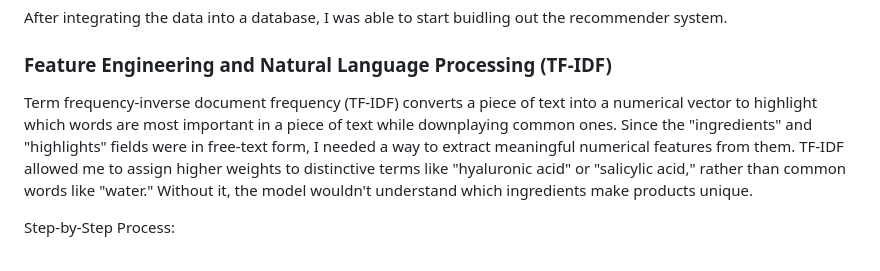
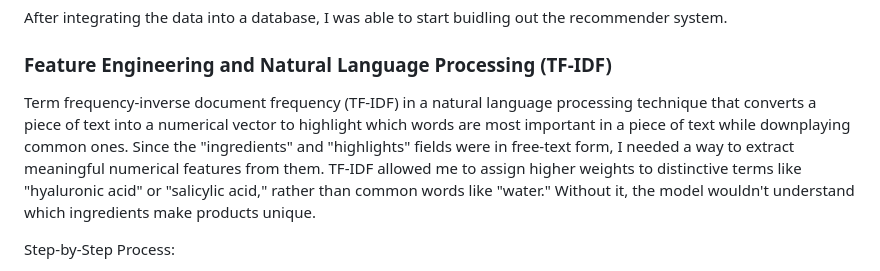
Before and after one commit to numarahman/FindMyGlow-A-Skincare-Product-Recommendation-System, a Markdown page: README.md, the part around one of its changes. Rendered like a GitHub page.

```diff
--- a/README.md
+++ b/README.md
@@ -72,7 +73,7 @@ After integrating the data into a database, I was able to start buidling out the
 
 ### Feature Engineering and Natural Language Processing (TF-IDF)
 
-Term frequency-inverse document frequency (TF-IDF) converts a piece of text into a numerical vector to highlight which words are most important in a piece of text while downplaying common ones. Since the "ingredients" and "highlights" fields were in free-text form, I needed a way to extract meaningful numerical features from them. TF-IDF allowed me to assign higher weights to distinctive terms like "hyaluronic acid" or "salicylic acid," rather than common words like "water." Without it, the model wouldn't understand which ingredients make products unique.
+Term frequency-inverse document frequency (TF-IDF) in a natural language processing technique that converts a piece of text into a numerical vector to highlight which words are most important in a piece of text while downplaying common ones. Since the "ingredients" and "highlights" fields were in free-text form, I needed a way to extract meaningful numerical features from them. TF-IDF allowed me to assign higher weights to distinctive terms like "hyaluronic acid" or "salicylic acid," rather than common words like "water." Without it, the model wouldn't understand which ingredients make products unique.
 
 Step-by-Step Process:
  * Preprocessed text by lowercasing, removing punctuation, and removing common stop words such as "and" or "with"
```
Also changed, not shown: other parts of README.md (+11 -10 lines).
